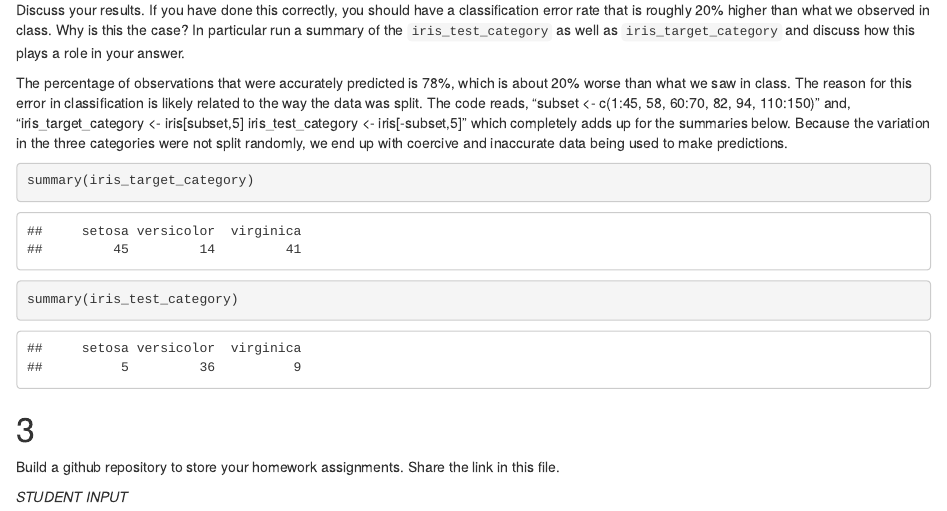
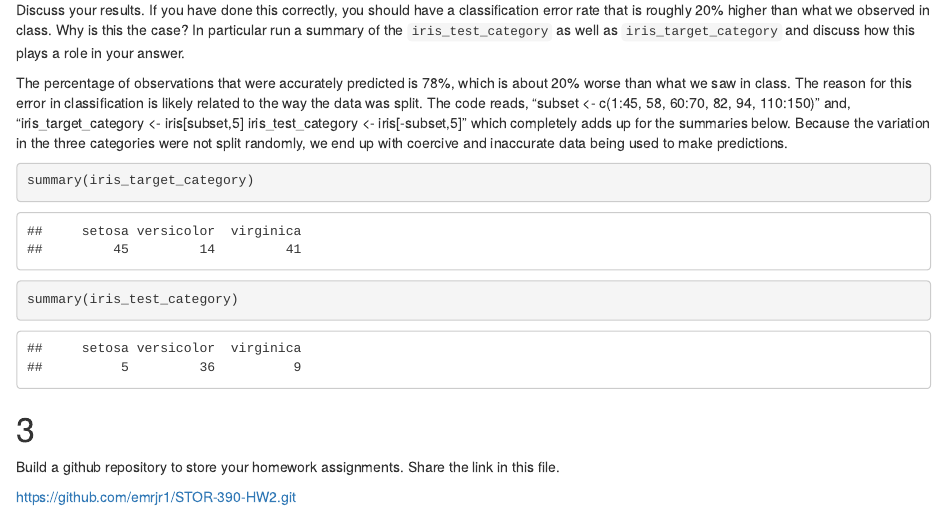
Before and after one commit to emrjr1/STOR-390-HW2, an R Markdown document (390 HW2.Rmd): the page in a window 1100 px wide, from 810 px down. Rendered offline with R 4.5, knitr and Pandoc, with nearby package versions.

Commit message:
Update 390 HW2.Rmd
added link to the end

```diff
--- a/390 HW2.Rmd
+++ b/390 HW2.Rmd
@@ -62,4 +62,4 @@ summary(iris_test_category)
 
 Build a github repository to store your homework assignments.  Share the link in this file.
 
-*STUDENT INPUT*
+https://github.com/emrjr1/STOR-390-HW2.git
```
